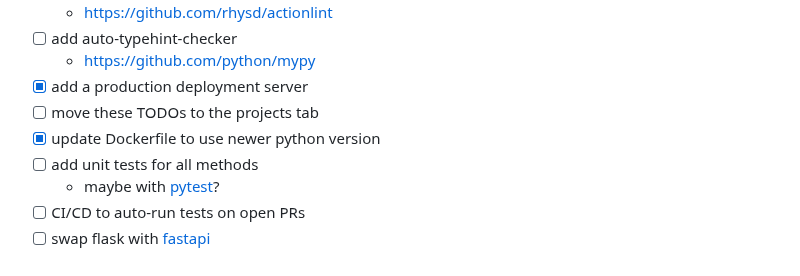
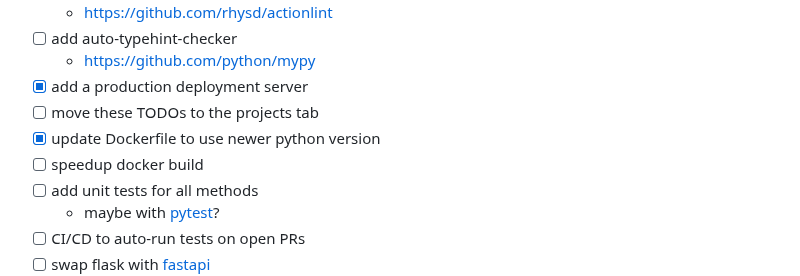
Before and after one commit to assembliss/webassembliss, a Markdown page: README.md, the part around the change. GitHub-like rendering.

Commit message:
added docker to-do

```diff
--- a/README.md
+++ b/README.md
@@ -52,6 +52,7 @@ The goal is to have a webapp that allows users to edit, run, and debug ARM64 ass
 - [x] add a production deployment server
 - [ ] move these TODOs to the projects tab
 - [x] update Dockerfile to use newer python version
+- [ ] speedup docker build
 - [ ] add unit tests for all methods
 	- maybe with [pytest](https://docs.pytest.org/en/stable/getting-started.html)?
 - [ ] CI/CD to auto-run tests on open PRs
```
